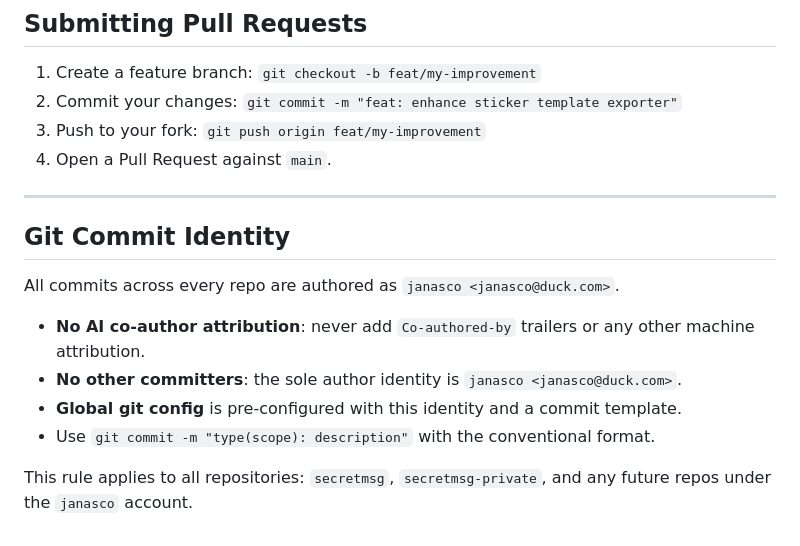
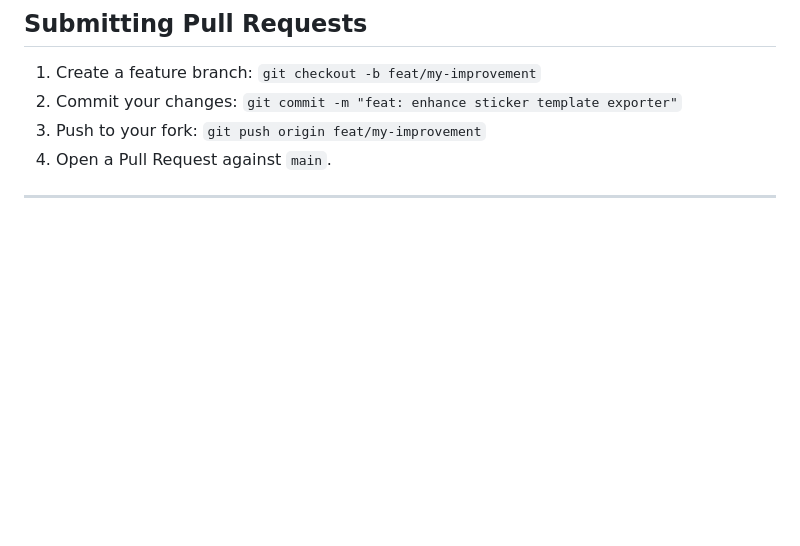
Before and after one commit to janasco/secretmsg, a Markdown page: CONTRIBUTING.md, the part around the change. Rendered like a GitHub page; blank space fills up the shorter version.

Commit message:
docs: remove commit identity rule from public CONTRIBUTING.md

```diff
--- a/CONTRIBUTING.md
+++ b/CONTRIBUTING.md
@@ -68,14 +68,3 @@ Run `flutter test` and `flutter analyze` before opening a PR. See `apps/mobile-f
 
 
 ---
-
-## Git Commit Identity
-
-All commits across every repo are authored as `janasco <janasco@duck.com>`.
-
-- **No AI co-author attribution**: never add `Co-authored-by` trailers or any other machine attribution.
-- **No other committers**: the sole author identity is `janasco <janasco@duck.com>`.
-- **Global git config** is pre-configured with this identity and a commit template.
-- Use `git commit -m "type(scope): description"` with the conventional format.
-
-This rule applies to all repositories: `secretmsg`, `secretmsg-private`, and any future repos under the `janasco` account.
```
